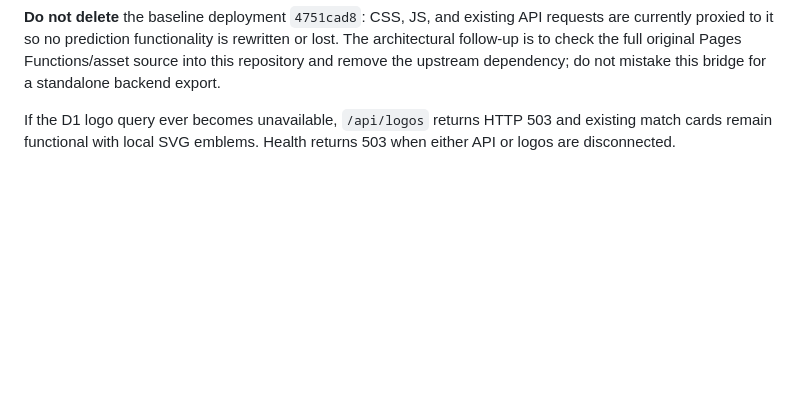
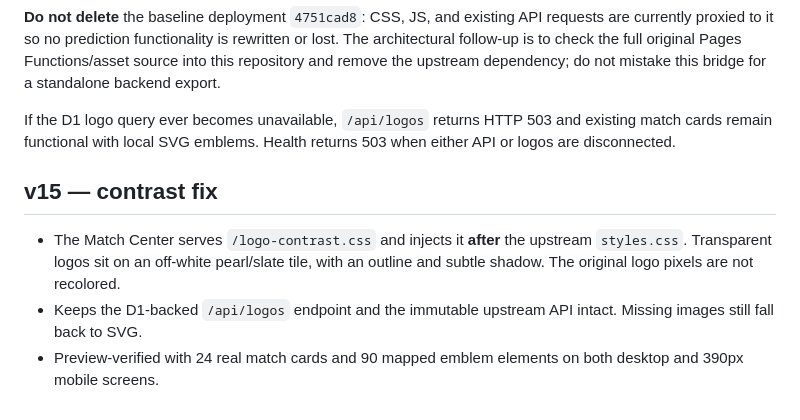
Before and after one commit to metaxoulis/tikidatacy, a Markdown page: matchcenter/README.md, the part around the change. Rendered like a GitHub page; blank space fills up the shorter version.

Commit message:
docs: describe v15 legibility fix, verified catalogue and refresh flow

```diff
--- a/matchcenter/README.md
+++ b/matchcenter/README.md
@@ -26,3 +26,9 @@ The project uses direct-upload Cloudflare Pages. Updating GitHub does **not** au
 **Do not delete** the baseline deployment `4751cad8`: CSS, JS, and existing API requests are currently proxied to it so no prediction functionality is rewritten or lost. The architectural follow-up is to check the full original Pages Functions/asset source into this repository and remove the upstream dependency; do not mistake this bridge for a standalone backend export.
 
 If the D1 logo query ever becomes unavailable, `/api/logos` returns HTTP 503 and existing match cards remain functional with local SVG emblems. Health returns 503 when either API or logos are disconnected.
+
+
+## v15 — contrast fix
+- The Match Center serves `/logo-contrast.css` and injects it **after** the upstream `styles.css`. Transparent logos sit on an off-white pearl/slate tile, with an outline and subtle shadow. The original logo pixels are not recolored.
+- Keeps the D1-backed `/api/logos` endpoint and the immutable upstream API intact. Missing images still fall back to SVG.
+- Preview-verified with 24 real match cards and 90 mapped emblem elements on both desktop and 390px mobile screens.
```
